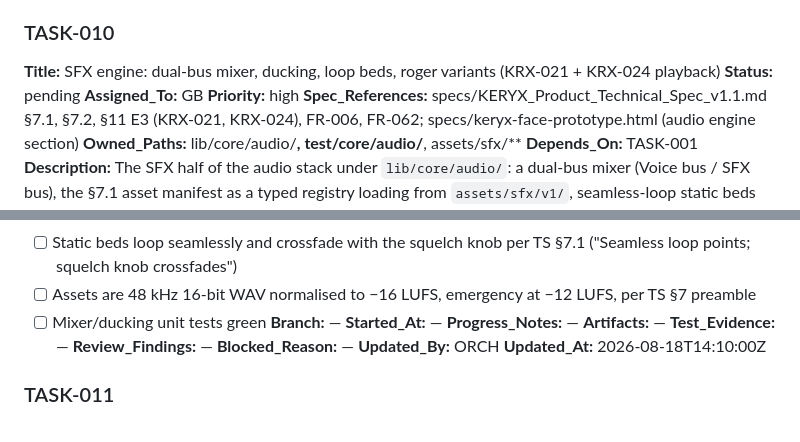
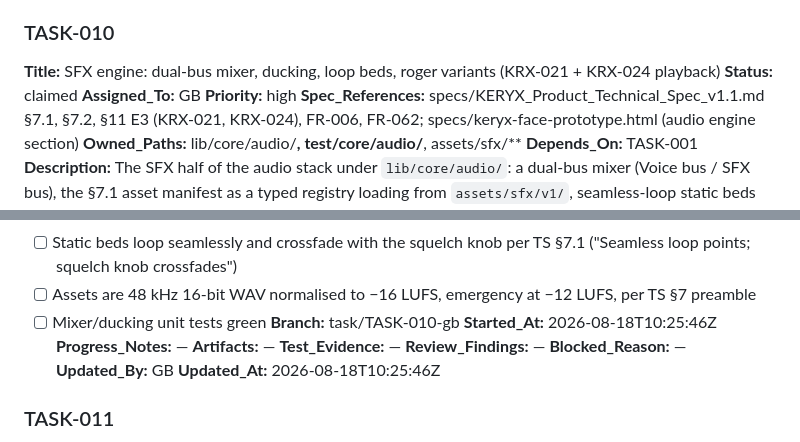
Before and after one commit to alboogycOdR/keryx-walkietalkie, a Markdown page: PLAN.md, 2 parts joined by grey strips. Rendered like a GitHub page.

Commit message:
chore(plan): claim TASK-010 [GB]

```diff
--- a/PLAN.md
+++ b/PLAN.md
@@ -332,7 +332,7 @@ New territory under token-svc/**. Implementing FastAPI JWT mint, event-token exp
 
 ### TASK-010
 **Title:** SFX engine: dual-bus mixer, ducking, loop beds, roger variants (KRX-021 + KRX-024 playback)
-**Status:** pending
+**Status:** claimed
 **Assigned_To:** GB
 **Priority:** high
 **Spec_References:** specs/KERYX_Product_Technical_Spec_v1.1.md §7.1, §7.2, §11 E3 (KRX-021, KRX-024), FR-006, FR-062; specs/keryx-face-prototype.html (audio engine section)
@@ -347,15 +347,15 @@ New territory under token-svc/**. Implementing FastAPI JWT mint, event-token exp
 - [ ] Static beds loop seamlessly and crossfade with the squelch knob per TS §7.1 ("Seamless loop points; squelch knob crossfades")
 - [ ] Assets are 48 kHz 16-bit WAV normalised to −16 LUFS, emergency at −12 LUFS, per TS §7 preamble
 - [ ] Mixer/ducking unit tests green
-**Branch:** —
-**Started_At:** —
+**Branch:** task/TASK-010-gb
+**Started_At:** 2026-08-18T10:25:46Z
 **Progress_Notes:** —
 **Artifacts:** —
 **Test_Evidence:** —
 **Review_Findings:** —
 **Blocked_Reason:** —
-**Updated_By:** ORCH
-**Updated_At:** 2026-08-18T14:10:00Z
+**Updated_By:** GB
+**Updated_At:** 2026-08-18T10:25:46Z
 
 ### TASK-011
 **Title:** Radio character DSP + squelch gate wiring (KRX-022, KRX-023)
```
